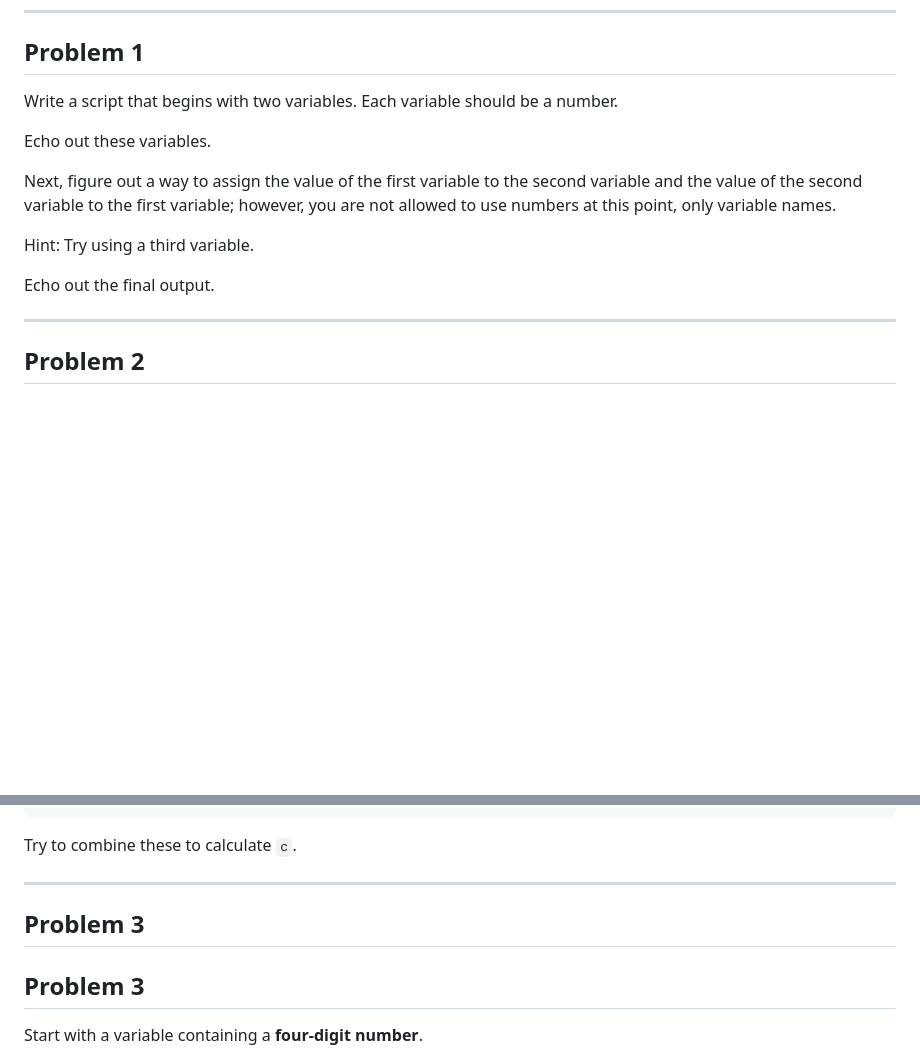
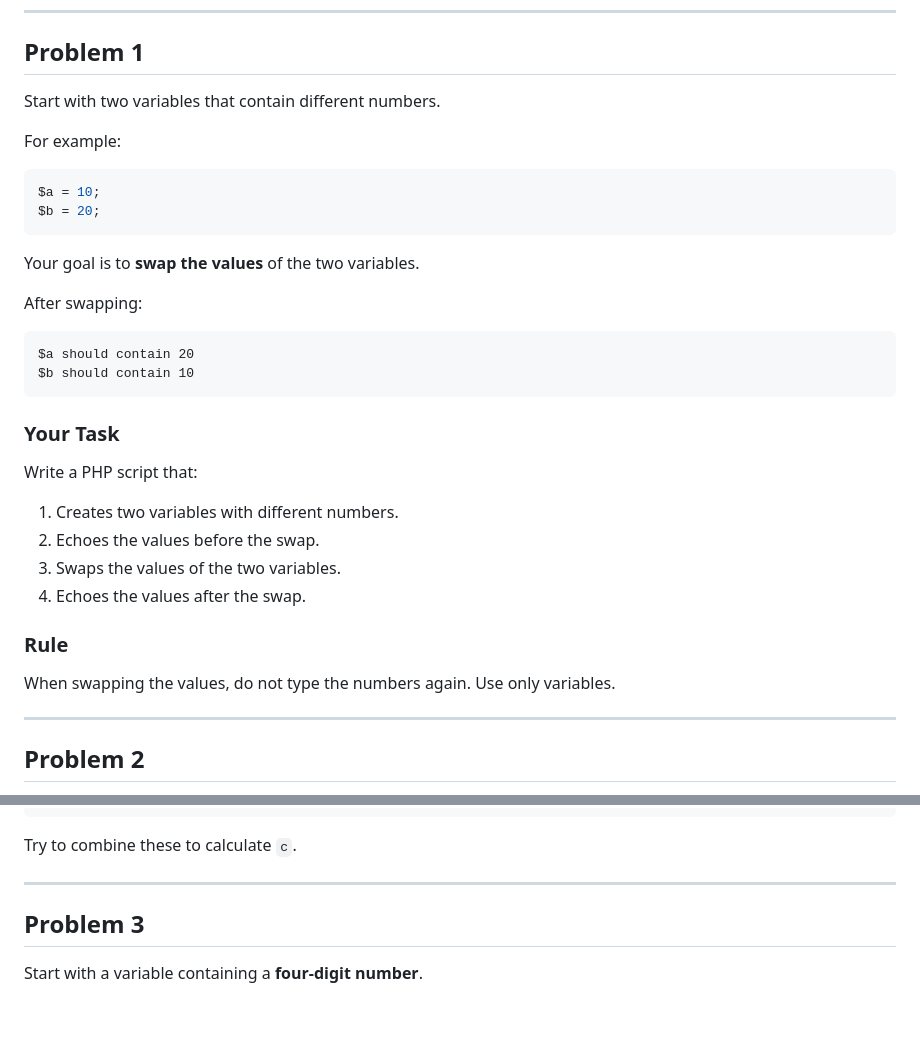
Before and after one commit to Rafat-Bin/DMIT2025-Student-Workbook, a Markdown page: module-1/03-php-basics-exercises/README.md, 2 parts joined by grey strips. Rendered like a GitHub page; blank space fills up the shorter version.

Commit message:
question 1 updated
Updated instructions for Problem 1 to clarify variable usage and swapping method.

````diff
--- a/module-1/03-php-basics-exercises/README.md
+++ b/module-1/03-php-basics-exercises/README.md
@@ -8,15 +8,36 @@ These exercises will be algorithmic (i.e. they will follow a series of logical s
 
 ## Problem 1
 
-Write a script that begins with two variables. Each variable should be a number.
+Start with two variables that contain different numbers.
 
-Echo out these variables.
+For example:
 
-Next, figure out a way to assign the value of the first variable to the second variable and the value of the second variable to the first variable; however, you are not allowed to use numbers at this point, only variable names.
+```php
+$a = 10;
+$b = 20;
+```
 
-Hint: Try using a third variable.
+Your goal is to **swap the values** of the two variables.
 
-Echo out the final output.
+After swapping:
+
+```text
+$a should contain 20
+$b should contain 10
+```
+
+### Your Task
+
+Write a PHP script that:
+
+1. Creates two variables with different numbers.
+2. Echoes the values before the swap.
+3. Swaps the values of the two variables.
+4. Echoes the values after the swap.
+
+### Rule
+
+When swapping the values, do not type the numbers again. Use only variables.
 
 ---
 
@@ -78,7 +99,7 @@ Try to combine these to calculate `c`.
 
 ---
 
-## Problem 3
+
 
 ## Problem 3
 
````
